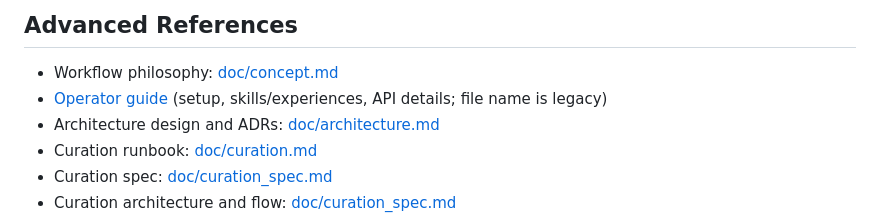
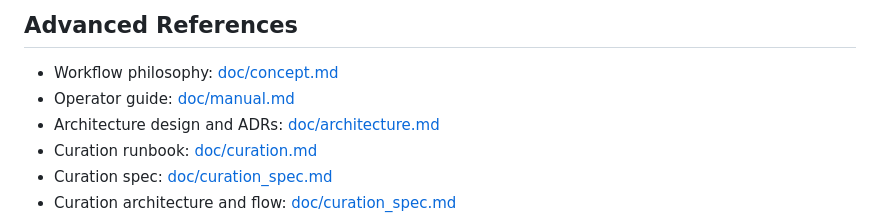
Before and after one commit to tyouritsugun/curated-heuristic-loop, a Markdown page: README.md, the part around the change. Rendered like a GitHub page.

Commit message:
refine doc

```diff
--- a/README.md
+++ b/README.md
@@ -490,7 +490,7 @@ Both dashboards share the same process as the API server, so every change is log
 ## Advanced References
 
 - Workflow philosophy: [doc/concept.md](doc/concept.md)
-- [Operator guide](doc/manual.md) (setup, skills/experiences, API details; file name is legacy)
+- Operator guide: [doc/manual.md](doc/manual.md)
 - Architecture design and ADRs: [doc/architecture.md](doc/architecture.md)
 - Curation runbook: [doc/curation.md](doc/curation.md)
 - Curation spec: [doc/curation_spec.md](doc/curation_spec.md)
```
